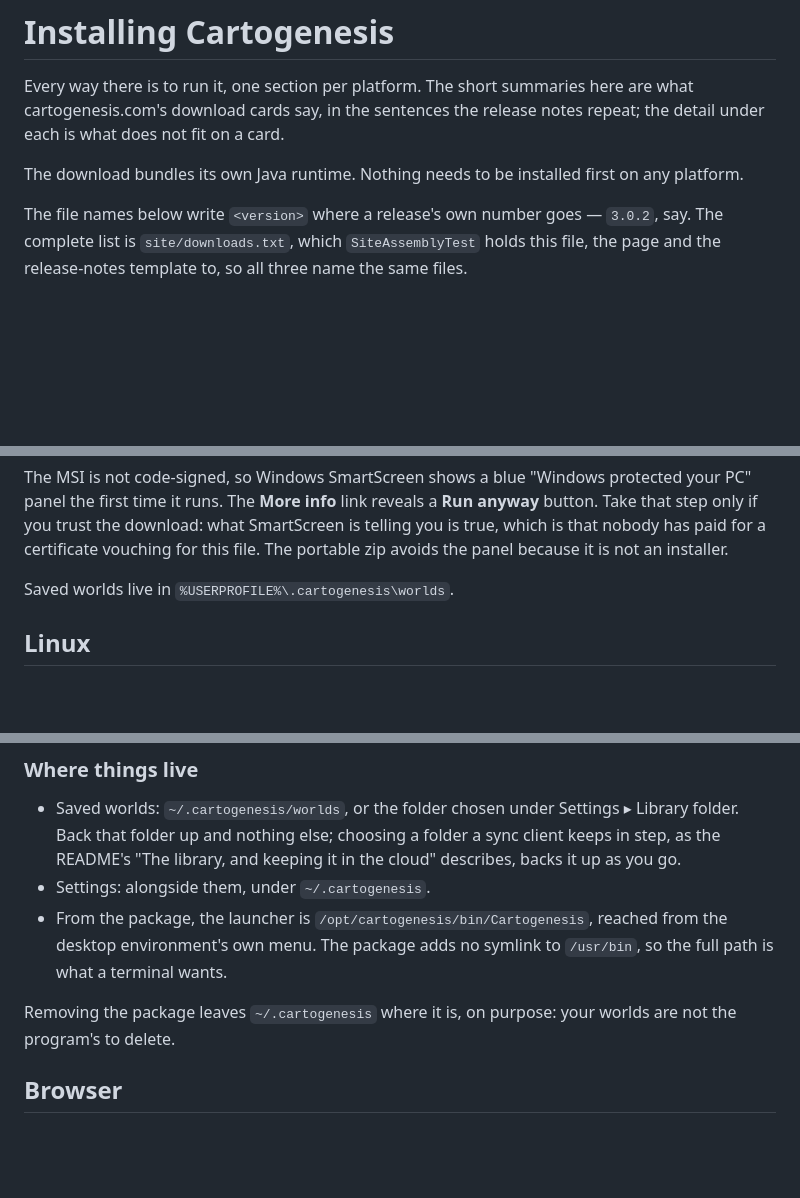
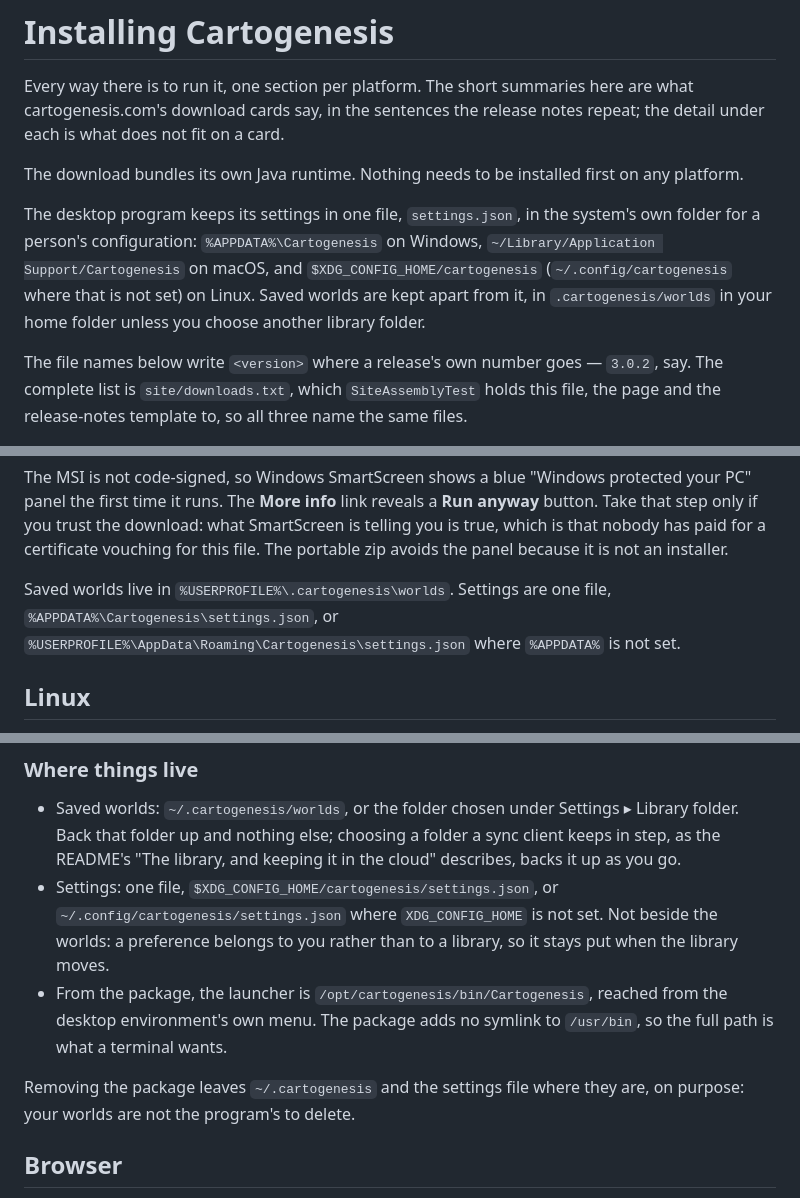
Before and after one commit to bhanright/Cartogenesis, a Markdown page: docs/INSTALL.md, 3 parts joined by grey strips. GitHub-like rendering; blank space fills up the shorter version.

Commit message:
INSTALL.md gives the settings file where the code keeps it: the system's configuration folder on each system, not beside the worlds
Co-Authored-By: Claude Opus 5.5 (1M context) <noreply@anthropic.com>

```diff
--- a/docs/INSTALL.md
+++ b/docs/INSTALL.md
@@ -5,6 +5,12 @@ cartogenesis.com's download cards say, in the sentences the release notes repeat
 each is what does not fit on a card.
 
 The download bundles its own Java runtime. Nothing needs to be installed first on any platform.
+
+The desktop program keeps its settings in one file, `settings.json`, in the system's own folder for
+a person's configuration: `%APPDATA%\Cartogenesis` on Windows,
+`~/Library/Application Support/Cartogenesis` on macOS, and `$XDG_CONFIG_HOME/cartogenesis`
+(`~/.config/cartogenesis` where that is not set) on Linux. Saved worlds are kept apart from it, in `.cartogenesis/worlds` in your
+home folder unless you choose another library folder.
 
 The file names below write `<version>` where a release's own number goes — `3.0.2`, say. The
 complete list is `site/downloads.txt`, which `SiteAssemblyTest` holds this file, the page and the
@@ -28,7 +34,9 @@ if you trust the download: what SmartScreen is telling you is true, which is tha
 for a certificate vouching for this file. The portable zip avoids the panel because it is not an
 installer.
 
-Saved worlds live in `%USERPROFILE%\.cartogenesis\worlds`.
+Saved worlds live in `%USERPROFILE%\.cartogenesis\worlds`. Settings are one file,
+`%APPDATA%\Cartogenesis\settings.json`, or `%USERPROFILE%\AppData\Roaming\Cartogenesis\settings.json`
+where `%APPDATA%` is not set.
 
 ## Linux
 
@@ -106,13 +114,15 @@ and it exits cleanly either way. From the tarball the command is
 - Saved worlds: `~/.cartogenesis/worlds`, or the folder chosen under Settings ▸ Library folder.
   Back that folder up and nothing else; choosing a folder a sync client keeps in step, as the
   README's "The library, and keeping it in the cloud" describes, backs it up as you go.
-- Settings: alongside them, under `~/.cartogenesis`.
+- Settings: one file, `$XDG_CONFIG_HOME/cartogenesis/settings.json`, or
+  `~/.config/cartogenesis/settings.json` where `XDG_CONFIG_HOME` is not set. Not beside the worlds:
+  a preference belongs to you rather than to a library, so it stays put when the library moves.
 - From the package, the launcher is `/opt/cartogenesis/bin/Cartogenesis`, reached from the
   desktop environment's own menu. The package adds no symlink to `/usr/bin`, so the full path is
   what a terminal wants.
 
-Removing the package leaves `~/.cartogenesis` where it is, on purpose: your worlds are not the
-program's to delete.
+Removing the package leaves `~/.cartogenesis` and the settings file where they are, on purpose:
+your worlds are not the program's to delete.
 
 ## Browser
 
```
